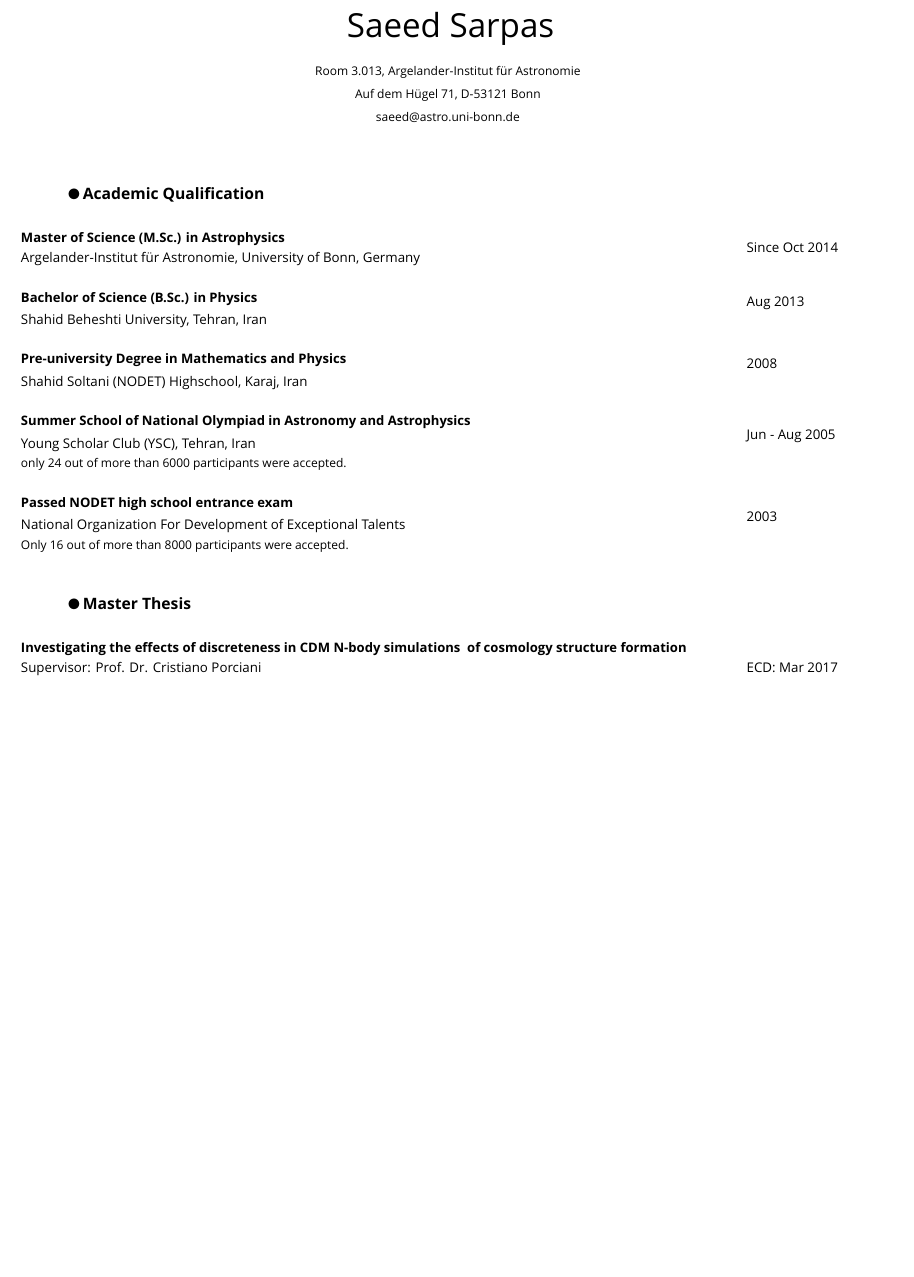
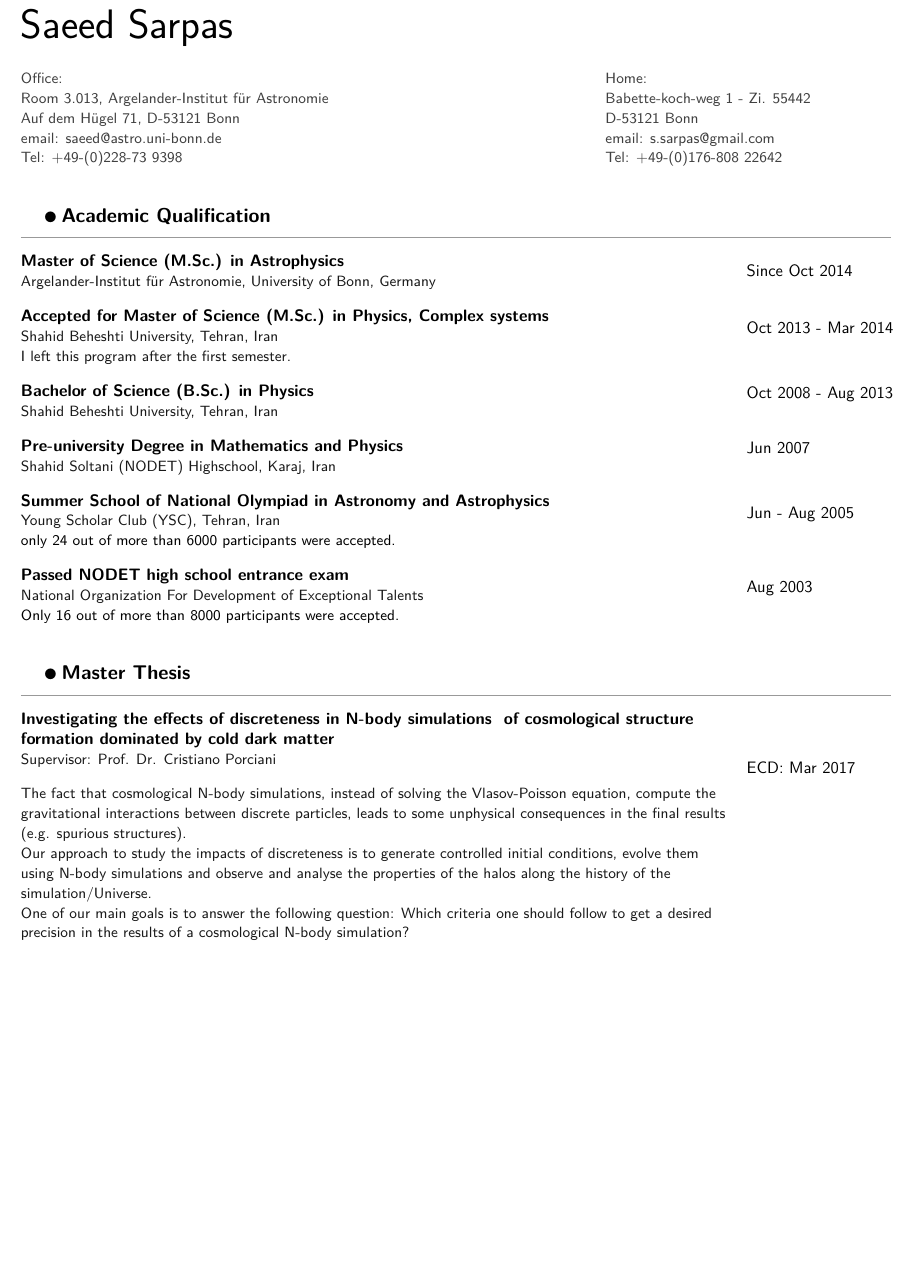
Before and after one commit to saeedSarpas/CV, a LaTeX CV (resume.tex, which reads academic-qualification.tex, master-thesis.tex, preamble.tex): part of the page, cut so that both start at the same text, the shorter picture padded with empty space. Compiled offline with XeLaTeX; a missing font is replaced by an installed copy or a similar font.

Commit message:
Styled header Modified master thesis description

```diff
--- a/academic-qualification.tex
+++ b/academic-qualification.tex
@@ -3,20 +3,34 @@
     \parttitle{Academic Qualification} \\
 
     \textbf{Master of Science (M.Sc.) in Astrophysics} & \multirow{2}{*}{Since Oct 2014} \\
-    Argelander-Institut f\"{u}r Astronomie, University of Bonn, Germany & \\
+    \desc{Argelander-Institut f\"{u}r Astronomie, University of Bonn, Germany} & \\
+
     \sep
-    \textbf{Bachelor of Science (B.Sc.) in Physics} & \multirow{2}{*}{Aug 2013} \\
-    Shahid Beheshti University, Tehran, Iran & \\
+
+    \textbf{Accepted for Master of Science (M.Sc.) in Physics, Complex systems} & \multirow{3}{*}{Oct 2013 - Mar 2014} \\
+    \desc{Shahid Beheshti University, Tehran, Iran} & \\
+    \desc{I left this program after the first semester.} & \\
+
     \sep
-    \textbf{Pre-university Degree in Mathematics and Physics} & \multirow{2}{*}{2008} \\
-    Shahid Soltani (NODET) Highschool, Karaj, Iran & \\
+
+    \textbf{Bachelor of Science (B.Sc.) in Physics} & \multirow{2}{*}{Oct 2008 - Aug 2013} \\
+    \desc{Shahid Beheshti University, Tehran, Iran} & \\
+
     \sep
+
+    \textbf{Pre-university Degree in Mathematics and Physics} & \multirow{2}{*}{Jun 2007} \\
+    \desc{Shahid Soltani (NODET) Highschool, Karaj, Iran} & \\
+
+    \sep
+
     \textbf{Summer School of National Olympiad in Astronomy and Astrophysics} & \multirow{3}{*}{Jun - Aug 2005} \\
-    Young Scholar Club (YSC), Tehran, Iran & \\
+    \desc{Young Scholar Club (YSC), Tehran, Iran} & \\
     {\small only 24 out of more than 6000 participants were accepted.} & \\
+
     \sep
-    \textbf{Passed NODET high school entrance exam} & \multirow{3}{*}{2003} \\
-    National Organization For Development of Exceptional Talents & \\
+
+    \textbf{Passed NODET high school entrance exam} & \multirow{3}{*}{Aug 2003} \\
+    \desc{National Organization For Development of Exceptional Talents} & \\
     {\small Only 16 out of more than 8000 participants were accepted.} & \\
   \end{tabular}
 \end{table}
--- a/master-thesis.tex
+++ b/master-thesis.tex
@@ -2,9 +2,22 @@
   \begin{tabular}{L{15cm} L{3.5cm}}
     \parttitle{Master Thesis} \\
 
-    \textbf{Investigating the effects of discreteness in CDM N-body simulations \
-    of cosmology structure formation} & \multirow{3}{*}{ECD: Mar 2017} \\
-    Supervisor: \textsc{Prof. Dr. Cristiano Porciani} & \\
+    \textbf{Investigating the effects of discreteness in N-body simulations \
+    of cosmological structure formation dominated by cold dark matter} & \multirow{5}{*}{ECD: Mar 2017} \\
+    \desc{Supervisor: Prof. Dr. Cristiano Porciani} & \\
 
+    \sep
+
+    \desc{The fact that cosmological N-body simulations, instead of solving the
+    Vlasov-Poisson equation, compute the gravitational interactions between
+    discrete particles, leads to some unphysical consequences in the final
+    results (e.g. spurious structures).}& \\
+    \desc{Our approach to study the impacts of discreteness is to generate
+    controlled initial conditions, evolve them using N-body simulations and
+    observe and analyse the properties of the halos along the history of the
+    simulation/Universe.} & \\
+    \desc{One of our main goals is to answer the following question: Which
+    criteria one should follow to get a desired precision in the results of a
+    cosmological N-body simulation?} & \\
   \end{tabular}
 \end{table}
--- a/preamble.tex
+++ b/preamble.tex
@@ -7,7 +7,10 @@
 \usepackage{pifont}
 
 % Title
-\newcommand{\name}{ Saeed Sarpas}
-\newcommand{\addr}{ Room 3.013, Argelander-Institut f\"{u}r Astronomie }
-\newcommand{\secondlineaddr}{ Auf dem H\"{u}gel 71, D-53121 Bonn }
-\newcommand{\email}{ saeed@astro.uni-bonn.de }
+\usepackage{titling}
+\pretitle{\begin{flushleft}}
+\posttitle{\end{flushleft}}
+\preauthor{\begin{flushleft}}
+\postauthor{\end{flushleft}}
+\newcommand{\name}{Saeed Sarpas}
+\newcommand{\officeaddr}{Room 3.013, Argelander-Institut f\"{u}r Astronomie}
@@ -14,6 +21,9 @@
+\newcommand{\homepostalcode}{D-53121 Bonn}
+\newcommand{\hometel}{+49-(0)176-808 22642}
+\newcommand{\homeemail}{s.sarpas@gmail.com}
 
 % Separators
-\newcommand{\sep}{\newline\vspace{0.5mm}}
+\newcommand{\sep}{\vspace{-1mm}}
 
 % New part symbol
 \newcommand{\newpart}{{\small \ding{108} }}
--- a/resume.tex
+++ b/resume.tex
@@ -4,18 +4,20 @@
 
 \begin{document}
 
-% --top matter-- %
-\title{}
+% ------------------------------------------------------------------------------
+%	HEADER
+% ------------------------------------------------------------------------------
+\begin{table}[h]
+  \begin{tabular}{L{12cm} L{8cm}}
+    \multicolumn{2}{l}{{\vspace{5mm}\Huge\name}} \\
+    \sgray{Office:} & \sgray{Home:} \\
+    \sgray{\officeaddr} & \sgray{\homeaddr}\\
+    \sgray{\officepostalcode} & \sgray{\homepostalcode}\\
+    \sgray{email: \officeemail} & \sgray{email: \homeemail}\\
+    \sgray{Tel: \officetel} & \sgray{Tel: \hometel}\\
+  \end{tabular}
+\end{table}
 
-\author{
-  \vspace{3mm}\Huge{\textsc{\name}}\\
-  {\small \addr}\\
-  {\small \secondlineaddr}\\
-  {\small \email}}
-
-\date{}
-
-\maketitle
 
 % ------------------------------------------------------------------------------
 %	ACADEMIC QUALIFICATION
```
Also changed, not shown: preamble.tex (31 more changed lines), 2 other files.
